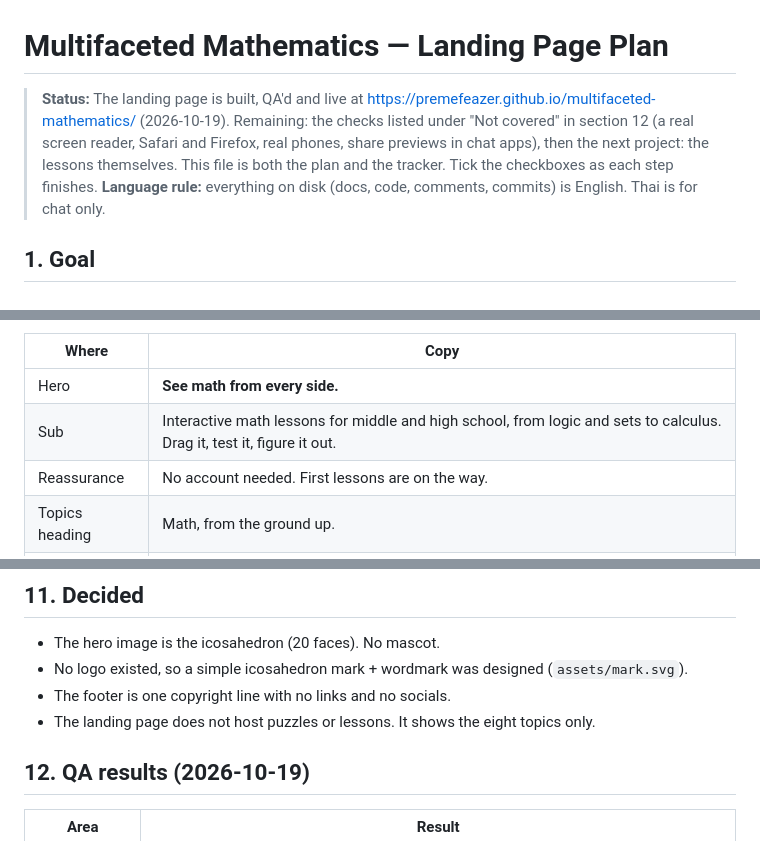
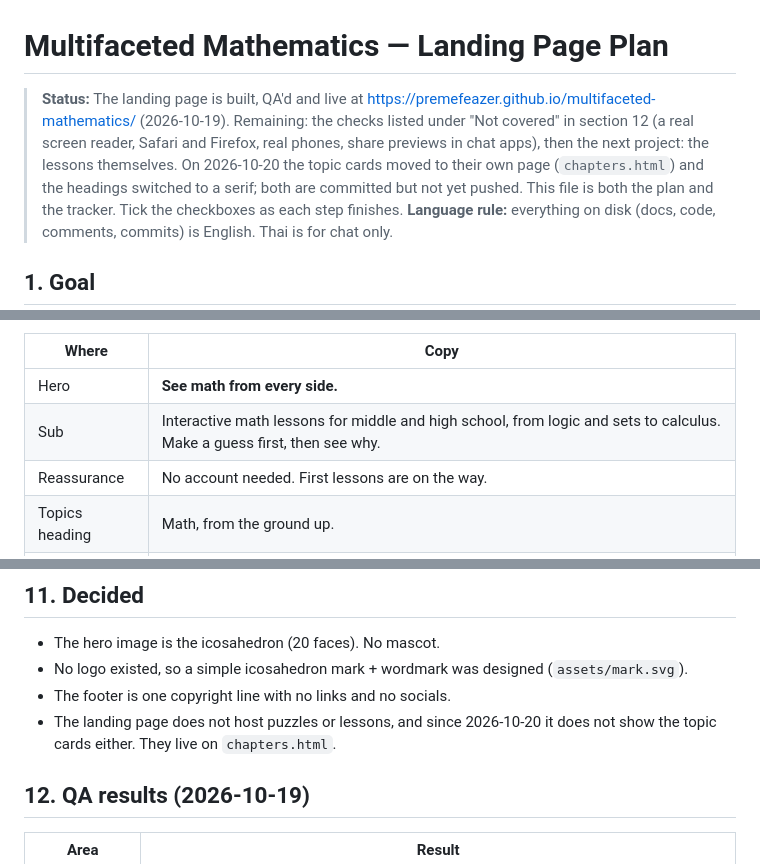
Before and after one commit to Premefeazer/multifaceted-mathematics, a Markdown page: PLAN.md, 3 parts joined by grey strips. Rendered like a GitHub page.

```diff
--- a/PLAN.md
+++ b/PLAN.md
@@ -1,6 +1,6 @@
 # Multifaceted Mathematics — Landing Page Plan
 
-> **Status:** The landing page is built, QA'd and live at https://premefeazer.github.io/multifaceted-mathematics/ (2026-10-19). Remaining: the checks listed under "Not covered" in section 12 (a real screen reader, Safari and Firefox, real phones, share previews in chat apps), then the next project: the lessons themselves.
+> **Status:** The landing page is built, QA'd and live at https://premefeazer.github.io/multifaceted-mathematics/ (2026-10-19). Remaining: the checks listed under "Not covered" in section 12 (a real screen reader, Safari and Firefox, real phones, share previews in chat apps), then the next project: the lessons themselves. On 2026-10-20 the topic cards moved to their own page (`chapters.html`) and the headings switched to a serif; both are committed but not yet pushed.
 > This file is both the plan and the tracker. Tick the checkboxes as each step finishes.
 > **Language rule:** everything on disk (docs, code, comments, commits) is English. Thai is for chat only.
 
@@ -93,7 +95,7 @@ Motion rules:
 | Where | Copy |
 |---|---|
 | Hero | **See math from every side.** |
-| Sub | Interactive math lessons for middle and high school, from logic and sets to calculus. Drag it, test it, figure it out. |
+| Sub | Interactive math lessons for middle and high school, from logic and sets to calculus. Make a guess first, then see why. |
 | Reassurance | No account needed. First lessons are on the way. |
 | Topics heading | Math, from the ground up. |
 | Closing | Every problem has another side. |
@@ -253,7 +259,7 @@ Log in / sign up · user accounts · backend / database · lesson content · puz
 - The hero image is the icosahedron (20 faces). No mascot.
 - No logo existed, so a simple icosahedron mark + wordmark was designed (`assets/mark.svg`).
 - The footer is one copyright line with no links and no socials.
-- The landing page does not host puzzles or lessons. It shows the eight topics only.
+- The landing page does not host puzzles or lessons, and since 2026-10-20 it does not show the topic cards either. They live on `chapters.html`.
 
 ## 12. QA results (2026-10-19)
 
```
Also changed, not shown: other parts of PLAN.md (+21 -13 lines).
